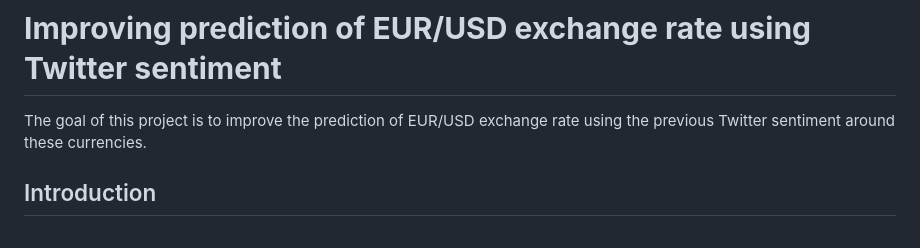
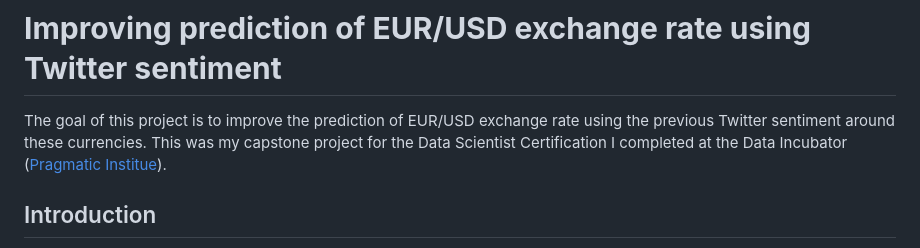
Before and after one commit to dtortosa/capstone_project, a Markdown page: README.md, the part around the change. GitHub-like rendering.

```diff
--- a/README.md
+++ b/README.md
@@ -1,6 +1,6 @@
 # **Improving prediction of EUR/USD exchange rate using Twitter sentiment**
 
-The goal of this project is to improve the prediction of EUR/USD exchange rate using the previous Twitter sentiment around these currencies.
+The goal of this project is to improve the prediction of EUR/USD exchange rate using the previous Twitter sentiment around these currencies. This was my capstone project for the Data Scientist Certification I completed at the Data Incubator ([Pragmatic Institue](https://www.credly.com/badges/f789cc0f-a7fc-4c04-adaf-8b72ca5f421c)).
 
 ## Introduction
 
```
